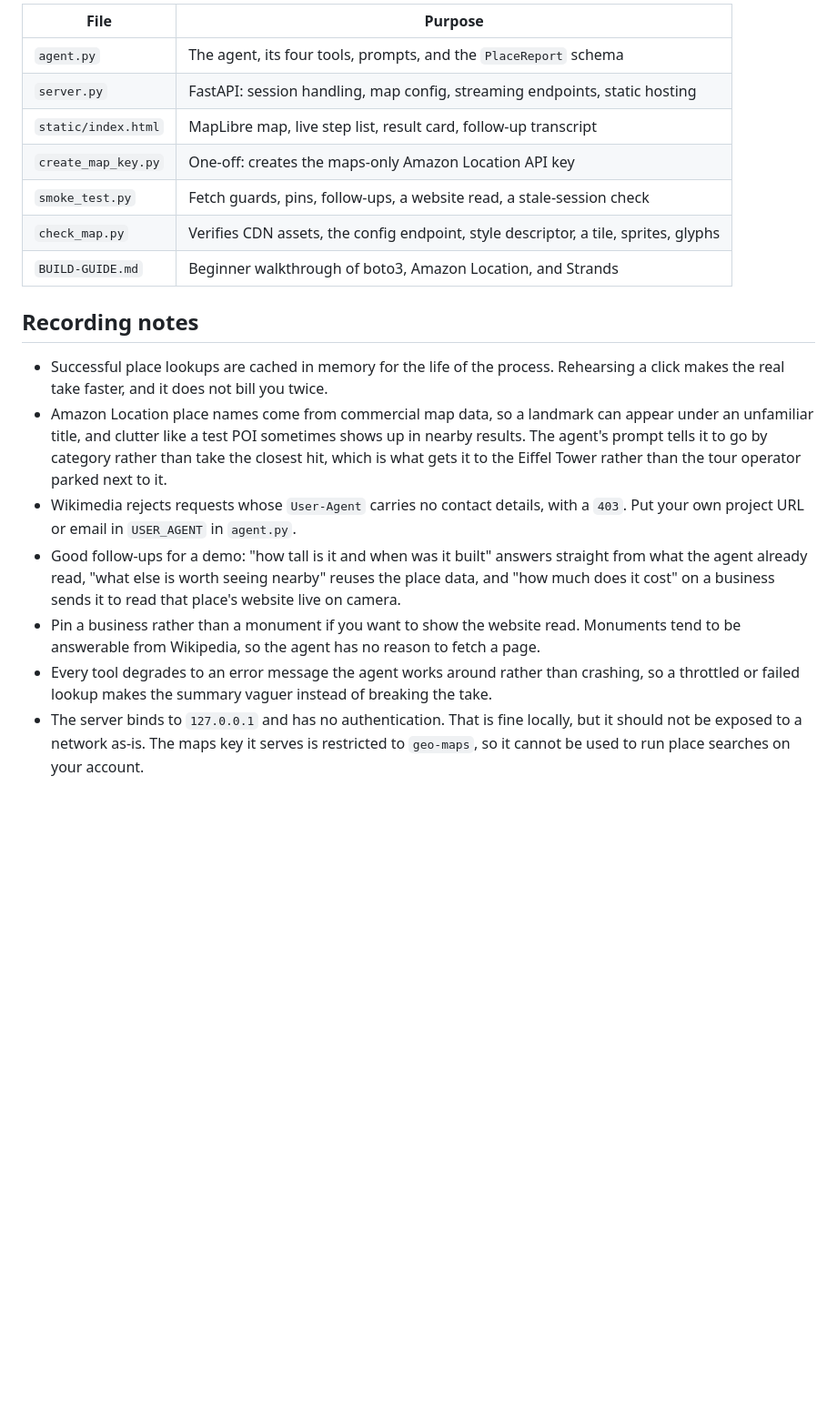
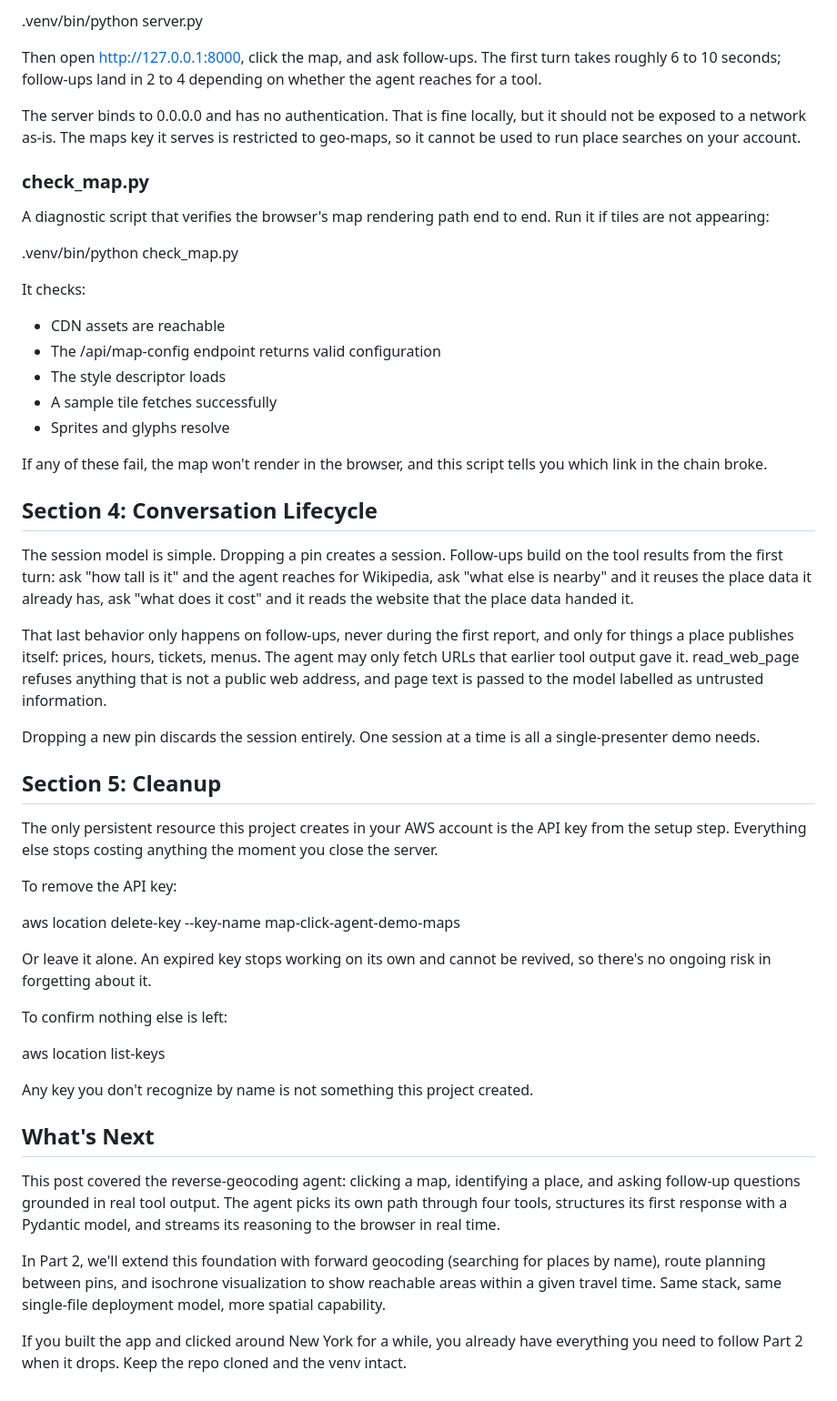
Before and after one commit to lswans/reverse-geocode-agent, a Markdown page: README.md, the part around one of its changes. Shown at 91% size. GitHub-like rendering; blank space fills up the shorter version.

```diff
--- a/README.md
+++ b/README.md
@@ -151,31 +135,54 @@ Check the browser's map path end to end, if tiles are not appearing:
 
-| File | Purpose |
-| --- | --- |
-| `agent.py` | The agent, its four tools, prompts, and the `PlaceReport` schema |
-| `server.py` | FastAPI: session handling, map config, streaming endpoints, static hosting |
-| `static/index.html` | MapLibre map, live step list, result card, follow-up transcript |
-| `create_map_key.py` | One-off: creates the maps-only Amazon Location API key |
-| `smoke_test.py` | Fetch guards, pins, follow-ups, a website read, a stale-session check |
-| `check_map.py` | Verifies CDN assets, the config endpoint, style descriptor, a tile, sprites, glyphs |
-| `BUILD-GUIDE.md` | Beginner walkthrough of boto3, Amazon Location, and Strands |
+.venv/bin/python server.py
 
-## Recording notes
+Then open [http://127.0.0.1:8000](http://127.0.0.1:8000/), click the map, and ask follow-ups. The first turn takes roughly 6 to 10 seconds; follow-ups land in 2 to 4 depending on whether the agent reaches for a tool.
 
-- Successful place lookups are cached in memory for the life of the process. Rehearsing a
-  click makes the real take faster, and it does not bill you twice.
-- Amazon Location place names come from commercial map data, so a landmark can appear under an
-  unfamiliar title, and clutter like a test POI sometimes shows up in nearby results. The
-  agent's prompt tells it to go by category rather than take the closest hit, which is what
-  gets it to the Eiffel Tower rather than the tour operator parked next to it.
-- Wikimedia rejects requests whose `User-Agent` carries no contact details, with a `403`. Put
-  your own project URL or email in `USER_AGENT` in `agent.py`.
-- Good follow-ups for a demo: "how tall is it and when was it built" answers straight from what
-  the agent already read, "what else is worth seeing nearby" reuses the place data, and "how
-  much does it cost" on a business sends it to read that place's website live on camera.
-- Pin a business rather than a monument if you want to show the website read. Monuments tend to
-  be answerable from Wikipedia, so the agent has no reason to fetch a page.
-- Every tool degrades to an error message the agent works around rather than crashing, so a
-  throttled or failed lookup makes the summary vaguer instead of breaking the take.
-- The server binds to `127.0.0.1` and has no authentication. That is fine locally, but it
-  should not be exposed to a network as-is. The maps key it serves is restricted to `geo-maps`,
-  so it cannot be used to run place searches on your account.
+The server binds to 0.0.0.0 and has no authentication. That is fine locally, but it should not be exposed to a network as-is. The maps key it serves is restricted to geo-maps, so it cannot be used to run place searches on your account.
+
+### check_map.py
+
+A diagnostic script that verifies the browser's map rendering path end to end. Run it if tiles are not appearing:
+
+.venv/bin/python check_map.py
+
+It checks:
+
+- CDN assets are reachable
+- The /api/map-config endpoint returns valid configuration
+- The style descriptor loads
+- A sample tile fetches successfully
+- Sprites and glyphs resolve
+
+If any of these fail, the map won't render in the browser, and this script tells you which link in the chain broke.
+
+## Section 4: Conversation Lifecycle
+
+The session model is simple. Dropping a pin creates a session. Follow-ups build on the tool results from the first turn: ask "how tall is it" and the agent reaches for Wikipedia, ask "what else is nearby" and it reuses the place data it already has, ask "what does it cost" and it reads the website that the place data handed it.
+
+That last behavior only happens on follow-ups, never during the first report, and only for things a place publishes itself: prices, hours, tickets, menus. The agent may only fetch URLs that earlier tool output gave it. read_web_page refuses anything that is not a public web address, and page text is passed to the model labelled as untrusted information.
+
+Dropping a new pin discards the session entirely. One session at a time is all a single-presenter demo needs.
+
+## Section 5: Cleanup
+
+The only persistent resource this project creates in your AWS account is the API key from the setup step. Everything else stops costing anything the moment you close the server.
+
+To remove the API key:
+
+aws location delete-key --key-name map-click-agent-demo-maps
+
+Or leave it alone. An expired key stops working on its own and cannot be revived, so there's no ongoing risk in forgetting about it.
+
+To confirm nothing else is left:
+
+aws location list-keys
+
+Any key you don't recognize by name is not something this project created.
+
+## What's Next
+
+This post covered the reverse-geocoding agent: clicking a map, identifying a place, and asking follow-up questions grounded in real tool output. The agent picks its own path through four tools, structures its first response with a Pydantic model, and streams its reasoning to the browser in real time.
+
+In Part 2, we'll extend this foundation with forward geocoding (searching for places by name), route planning between pins, and isochrone visualization to show reachable areas within a given travel time. Same stack, same single-file deployment model, more spatial capability.
+
+If you built the app and clicked around New York for a while, you already have everything you need to follow Part 2 when it drops. Keep the repo cloned and the venv intact.
```
Also changed, not shown: other parts of README.md (+83 -99 lines).
